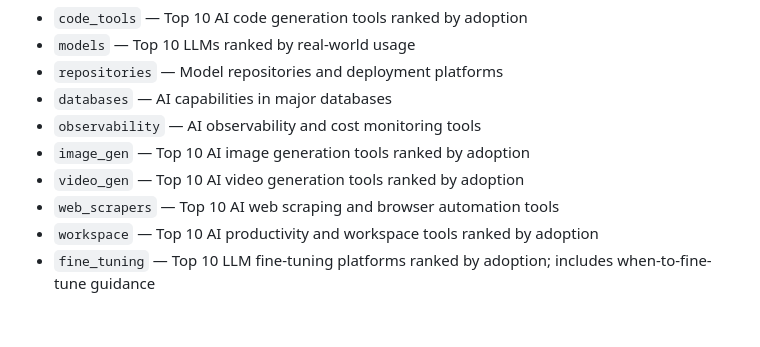
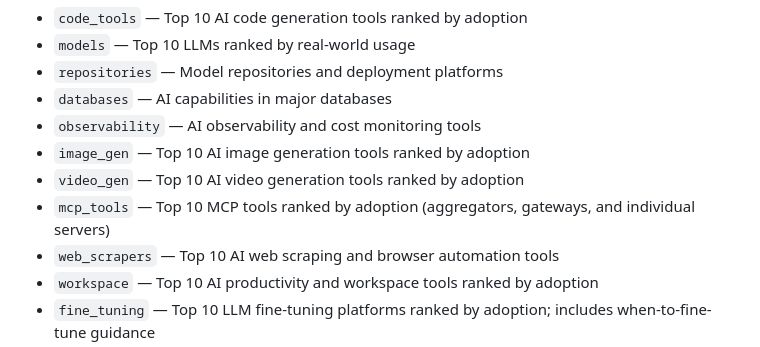
Before and after one commit to nosnow111/ai-landscape, a Markdown page: CLAUDE.md, the part around the change. Drawn GitHub-style; blank space fills up the shorter version.

Commit message:
Update CLAUDE.md: add mcp_tools section

```diff
--- a/CLAUDE.md
+++ b/CLAUDE.md
@@ -50,6 +50,7 @@ Each section maps to a JSON file in content/ and a tab in the UI:
 - `observability` — AI observability and cost monitoring tools
 - `image_gen` — Top 10 AI image generation tools ranked by adoption
 - `video_gen` — Top 10 AI video generation tools ranked by adoption
+- `mcp_tools` — Top 10 MCP tools ranked by adoption (aggregators, gateways, and individual servers)
 - `web_scrapers` — Top 10 AI web scraping and browser automation tools
 - `workspace` — Top 10 AI productivity and workspace tools ranked by adoption
 - `fine_tuning` — Top 10 LLM fine-tuning platforms ranked by adoption; includes when-to-fine-tune guidance
```
